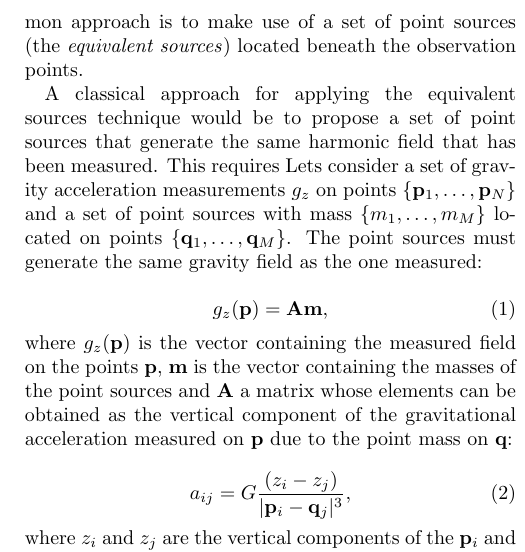
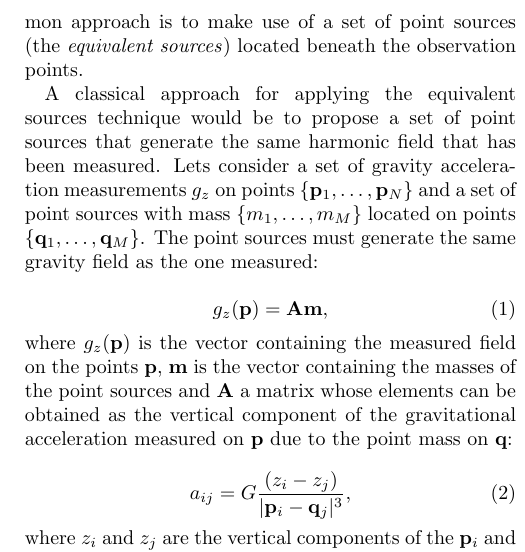
Before and after one commit to compgeolab/eql-gradient-boosted, a LaTeX paper (manuscript/manuscript.tex): part of one column of page 2 of 5, cut so that both start at the same text. Compiled offline with pdfLaTeX.

Commit message:
Delete old line

```diff
--- a/manuscript/manuscript.tex
+++ b/manuscript/manuscript.tex
@@ -156,7 +156,6 @@ The most common approach is to make use of a set of point sources (the
 A classical approach for applying the equivalent sources technique would be to
 propose a set of point sources that generate the same harmonic field that has
 been measured.
-This requires
 Lets consider a set of gravity acceleration measurements $g_z$ on points
 $\{\mathbf{p}_1, \ldots, \mathbf{p}_N\}$ and a set of point sources with mass
 $\{m_1, \ldots, m_M\}$ located on points
```
